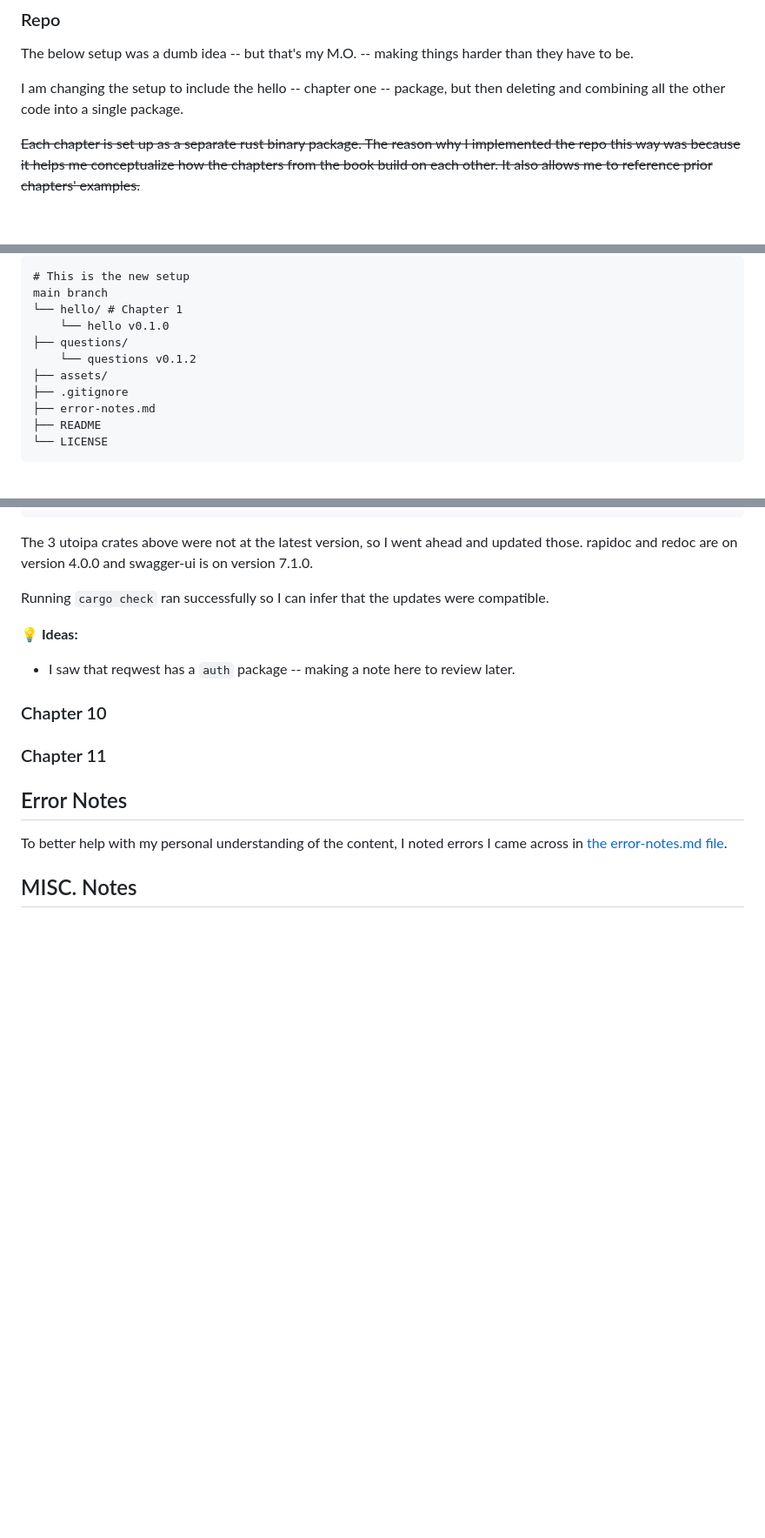
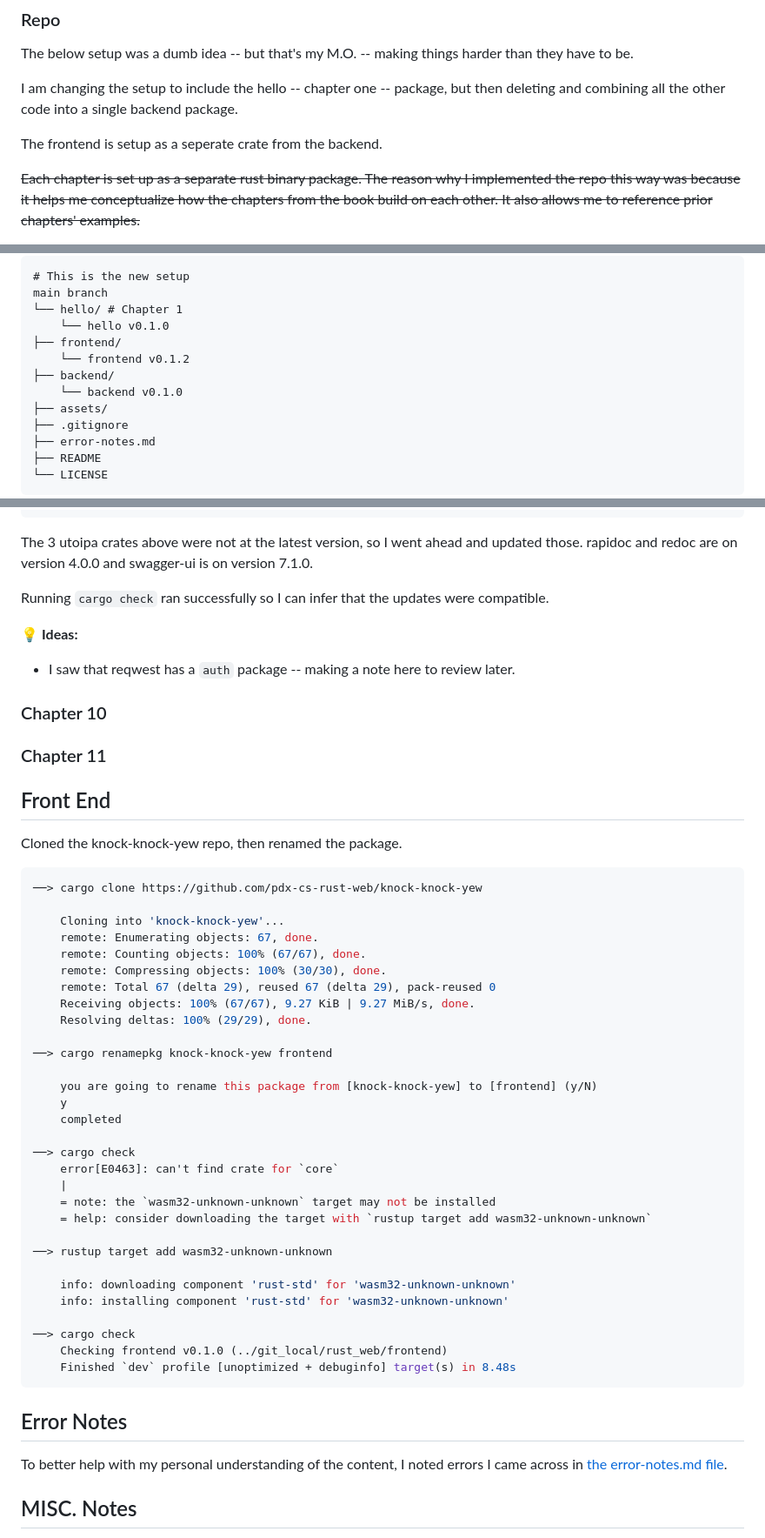
Before and after one commit to CordetG/cgula-rust-web-spr24, a Markdown page: README.md, 3 parts joined by grey strips. Shown: that part at 87% size. GitHub-like rendering; folded sections open; blank space fills up the shorter version.

Commit message:
update frontend info & references

````diff
--- a/README.md
+++ b/README.md
@@ -84,7 +85,9 @@ Homework 4: Front-End
 
 The below setup was a dumb idea -- but that's my M.O. -- making things harder than they have to be.
 
-I am changing the setup to include the hello -- chapter one -- package, but then deleting and combining all the other code into a single package.
+I am changing the setup to include the hello -- chapter one -- package, but then deleting and combining all the other code into a single backend package.
+
+The frontend is setup as a seperate crate from the backend.
 
 ~~Each chapter is set up as a separate rust binary package. The reason why I implemented the repo this way was because it helps me conceptualize how the chapters from the book build on each other. It also allows me to reference prior chapters' examples.~~
 
@@ -132,8 +135,10 @@ main branch
 main branch
 └── hello/ # Chapter 1
     └── hello v0.1.0
-├── questions/
-    └── questions v0.1.2
+├── frontend/
+    └── frontend v0.1.2
+├── backend/
+    └── backend v0.1.0
 ├── assets/
 ├── .gitignore
 ├── error-notes.md
@@ -302,6 +310,43 @@ Running `cargo check` ran successfully so I can infer that the updates were comp
 
 ### Chapter 11
 
+## Front End
+
+Cloned the knock-knock-yew repo, then renamed the package.
+
+```sh
+──> cargo clone https://github.com/pdx-cs-rust-web/knock-knock-yew
+
+    Cloning into 'knock-knock-yew'...
+    remote: Enumerating objects: 67, done.
+    remote: Counting objects: 100% (67/67), done.
+    remote: Compressing objects: 100% (30/30), done.
+    remote: Total 67 (delta 29), reused 67 (delta 29), pack-reused 0
+    Receiving objects: 100% (67/67), 9.27 KiB | 9.27 MiB/s, done.
+    Resolving deltas: 100% (29/29), done.
+
+──> cargo renamepkg knock-knock-yew frontend
+
+    you are going to rename this package from [knock-knock-yew] to [frontend] (y/N)
+    y
+    completed
+
+──> cargo check
+    error[E0463]: can't find crate for `core`
+    |
+    = note: the `wasm32-unknown-unknown` target may not be installed
+    = help: consider downloading the target with `rustup target add wasm32-unknown-unknown`
+
+──> rustup target add wasm32-unknown-unknown
+
+    info: downloading component 'rust-std' for 'wasm32-unknown-unknown'
+    info: installing component 'rust-std' for 'wasm32-unknown-unknown'
+
+──> cargo check
+    Checking frontend v0.1.0 (../git_local/rust_web/frontend)
+    Finished `dev` profile [unoptimized + debuginfo] target(s) in 8.48s
+```
+
 ## Error Notes
 
 To better help with my personal understanding of the content, I noted errors I came across in [the error-notes.md file](./error-notes.md).
````
Also changed, not shown: other parts of README.md (+10 -1 lines).
